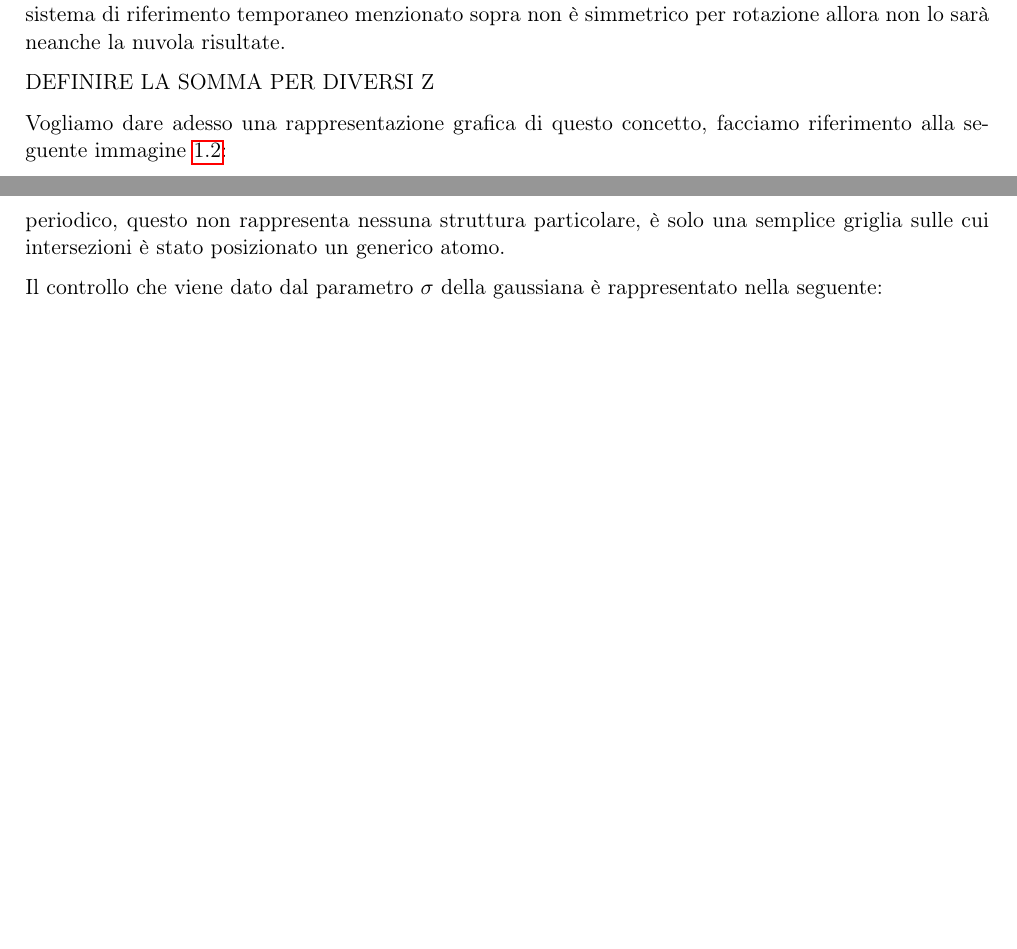
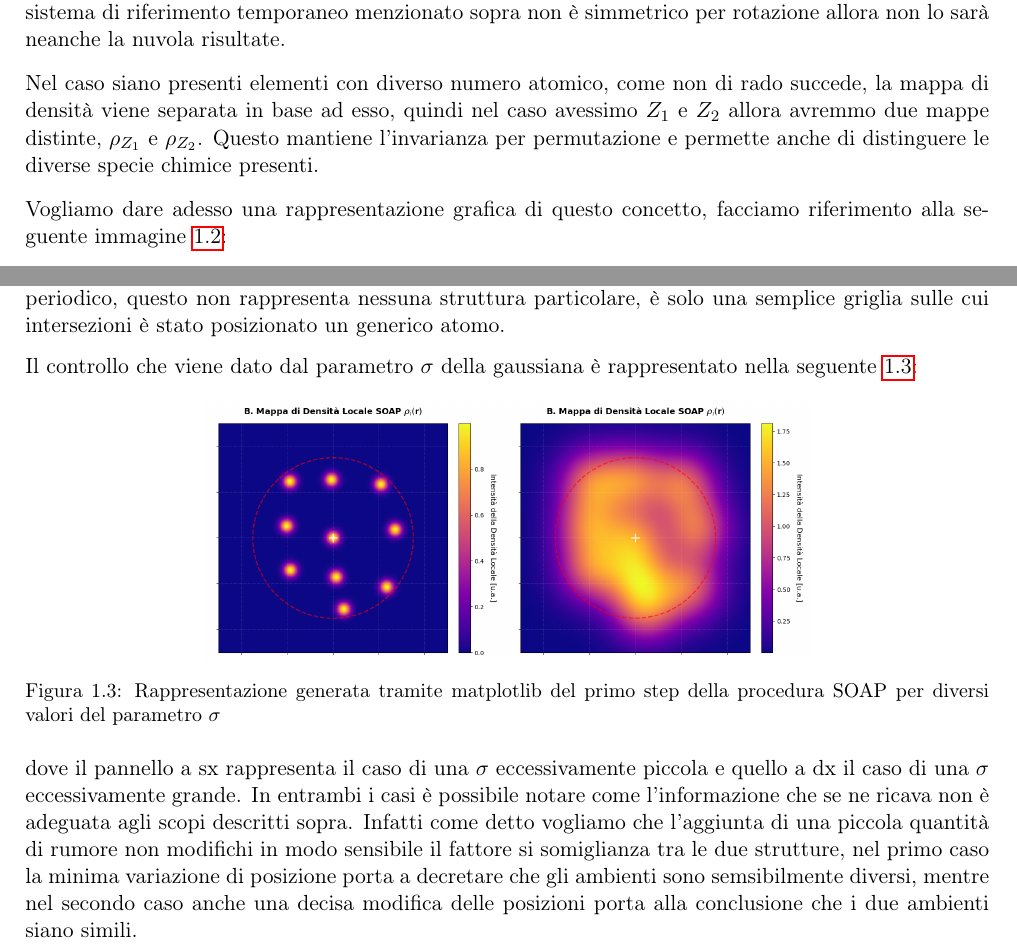
Before and after one commit to albertos-2002/Tesi-3, a LaTeX book (doc/main.tex, which reads doc/chapter/struttura.tex): two parts of pages 6 and 7 of 11, joined at a grey line, cut so that both start at the same text, the shorter picture padded with empty space. Compiled offline with pdfLaTeX; a LaTeX package or settings file that is missing is left out.

Commit message:
Update struttura.tex

```diff
--- a/doc/chapter/struttura.tex
+++ b/doc/chapter/struttura.tex
@@ -59,7 +59,7 @@ Questo step viene ripetuto per ogni singolo atomo, ottenendo come risultato che
 
 Questo primo step ci permette di slegarci dal sistema di coordnate, usando infatti solo informazioni riguardanti la posizione relativa rendiamo il tutto invariante per traslazioni. La somma su tutti gli atomo con il medesimo $Z$ rende inoltre invariante la rappresentazione rispetto allo scambio di due atomi uguali. La nuovola che viene così creata non è invariante per rotazioni in quanto se il centro del sistema di riferimento temporaneo menzionato sopra non è simmetrico per rotazione allora non lo sarà neanche la nuvola risultate.
 
-DEFINIRE LA SOMMA PER DIVERSI Z
+Nel caso siano presenti elementi con diverso numero atomico, come non di rado succede, la mappa di densità viene separata in base ad esso, quindi nel caso avessimo $Z_1$ e $Z_2$ allora avremmo due mappe distinte, $\rho_{Z_1}$ e $\rho_{Z_2}$. Questo mantiene l'invarianza per permutazione e permette anche di distinguere le diverse specie chimice presenti.
 
 
 Vogliamo dare adesso una rappresentazione grafica di questo concetto, facciamo riferimento alla seguente immagine \ref{fig:soap-step1-example}:
@@ -73,4 +73,13 @@ Vogliamo dare adesso una rappresentazione grafica di questo concetto, facciamo r
 
 questa immagine è il risultato della somma di tutte le singole mappe prodotte per gli atomi interni al $r_{cut}$, dove è stato preso come riferimento l'atomo color oro posto al centro del sistema di coordinate. Il risultato finale si ottiene prendendo come atomo d'orato, a turno, ognuno degli atomi presenti. Per semplicità di rappresentazione la struttura atomica è stata generata come rumore di un cristallo periodico, questo non rappresenta nessuna struttura particolare, è solo una semplice griglia sulle cui intersezioni è stato posizionato un generico atomo.
 
-Il controllo che viene dato dal parametro $\sigma$ della gaussiana è rappresentato nella seguente:
+Il controllo che viene dato dal parametro $\sigma$ della gaussiana è rappresentato nella seguente \ref{fig:soap-step1-example-sigma-big_small}:
+
+\begin{figure}[h]
+    \centering
+    \includegraphics[scale=0.3]{./img/soap-step1-example-sigma-big_small.png}
+    \caption{Rappresentazione generata tramite matplotlib del primo step della procedura SOAP per diversi valori del parametro $\sigma$}
+    \label{fig:soap-step1-example-sigma-big_small}
+\end{figure}
+
+dove il pannello a sx rappresenta il caso di una $\sigma$ eccessivamente piccola e quello a dx il caso di una $\sigma$ eccessivamente grande. In entrambi i casi è possibile notare come l'informazione che se ne ricava non è adeguata agli scopi descritti sopra. Infatti come detto vogliamo che l'aggiunta di una piccola quantità di rumore non modifichi in modo sensibile il fattore si somiglianza tra le due strutture, nel primo caso la minima variazione di posizione porta a decretare che gli ambienti sono semsibilmente diversi, mentre nel secondo caso anche una decisa modifica delle posizioni porta alla conclusione che i due ambienti siano simili.
```
